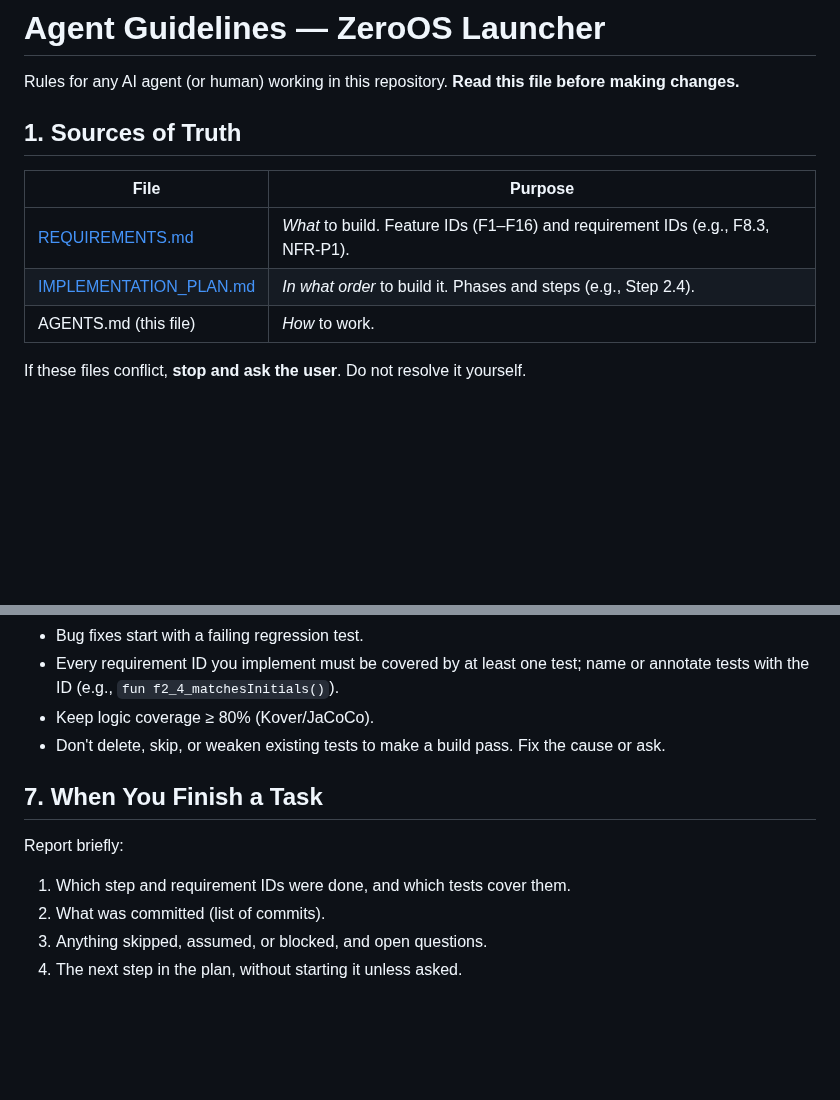
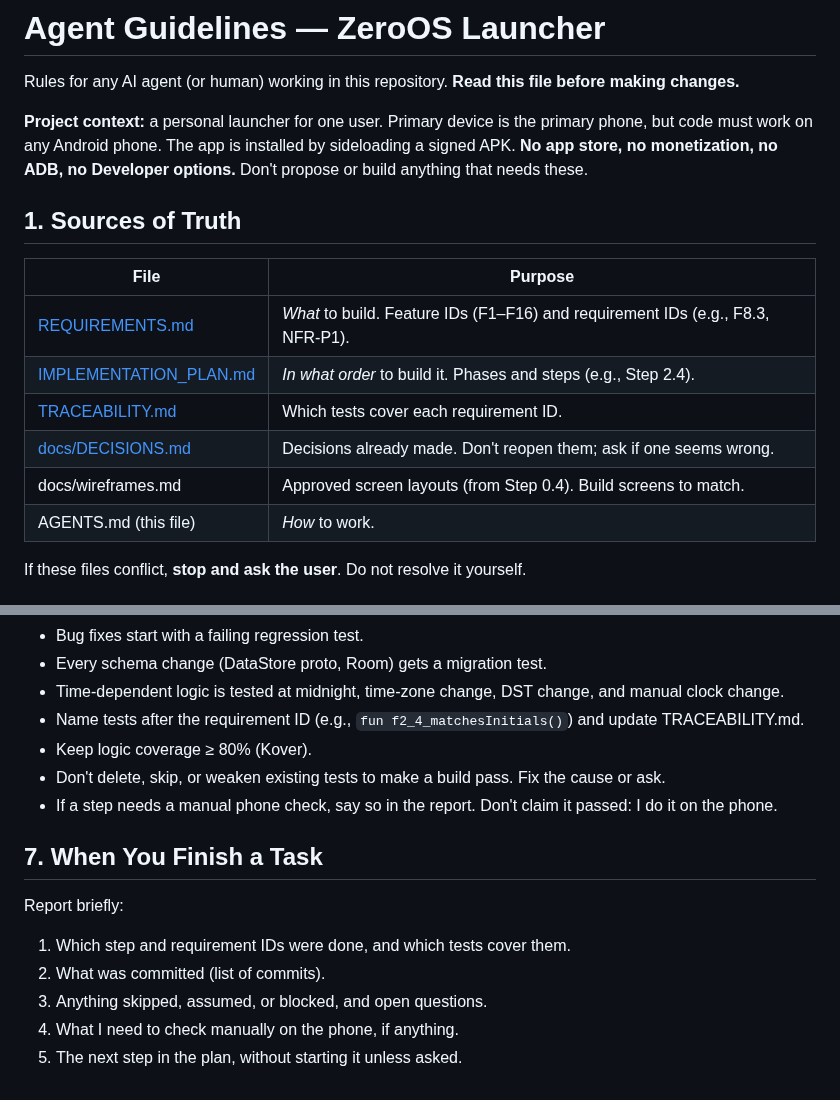
Before and after one commit to iamabhinav-dev/ZeroOS, a Markdown page: AGENTS.md, 2 parts joined by grey strips. Rendered like a GitHub page; blank space fills up the shorter version.

```diff
--- a/AGENTS.md
+++ b/AGENTS.md
@@ -1,12 +1,17 @@
 # Agent Guidelines — ZeroOS Launcher
 
 Rules for any AI agent (or human) working in this repository. **Read this file before making changes.**
+
+**Project context:** a personal launcher for one user. Primary device is the primary phone, but code must work on any Android phone. The app is installed by sideloading a signed APK. **No app store, no monetization, no ADB, no Developer options.** Don't propose or build anything that needs these.
 
 ## 1. Sources of Truth
 | File | Purpose |
 |---|---|
 | [REQUIREMENTS.md](REQUIREMENTS.md) | *What* to build. Feature IDs (F1–F16) and requirement IDs (e.g., F8.3, NFR-P1). |
 | [IMPLEMENTATION_PLAN.md](IMPLEMENTATION_PLAN.md) | *In what order* to build it. Phases and steps (e.g., Step 2.4). |
+| [TRACEABILITY.md](TRACEABILITY.md) | Which tests cover each requirement ID. |
+| [docs/DECISIONS.md](docs/DECISIONS.md) | Decisions already made. Don't reopen them; ask if one seems wrong. |
+| docs/wireframes.md | Approved screen layouts (from Step 0.4). Build screens to match. |
 | AGENTS.md (this file) | *How* to work. |
 
 If these files conflict, **stop and ask the user**. Do not resolve it yourself.
@@ -58,11 +69,15 @@ If these files conflict, **stop and ask the user**. Do not resolve it yourself.
 - Bug fixes start with a failing regression test.
-- Every requirement ID you implement must be covered by at least one test; name or annotate tests with the ID (e.g., `fun f2_4_matchesInitials()`).
-- Keep logic coverage ≥ 80% (Kover/JaCoCo).
+- Every schema change (DataStore proto, Room) gets a migration test.
+- Time-dependent logic is tested at midnight, time-zone change, DST change, and manual clock change.
+- Name tests after the requirement ID (e.g., `fun f2_4_matchesInitials()`) and update TRACEABILITY.md.
+- Keep logic coverage ≥ 80% (Kover).
 - Don't delete, skip, or weaken existing tests to make a build pass. Fix the cause or ask.
+- If a step needs a manual phone check, say so in the report. Don't claim it passed: I do it on the phone.
 
 ## 7. When You Finish a Task
 Report briefly:
 1. Which step and requirement IDs were done, and which tests cover them.
 2. What was committed (list of commits).
 3. Anything skipped, assumed, or blocked, and open questions.
-4. The next step in the plan, without starting it unless asked.
+4. What I need to check manually on the phone, if anything.
+5. The next step in the plan, without starting it unless asked.
```
Also changed, not shown: other parts of AGENTS.md (+15 -9 lines).
